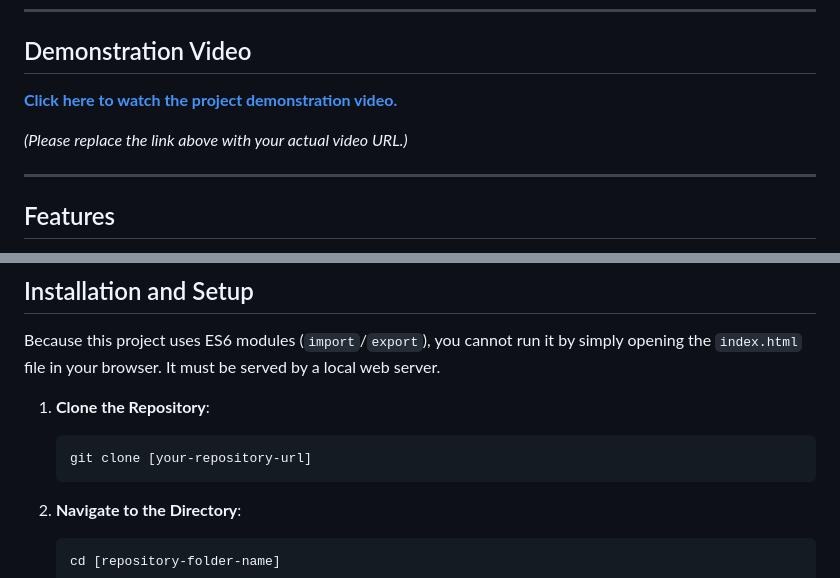
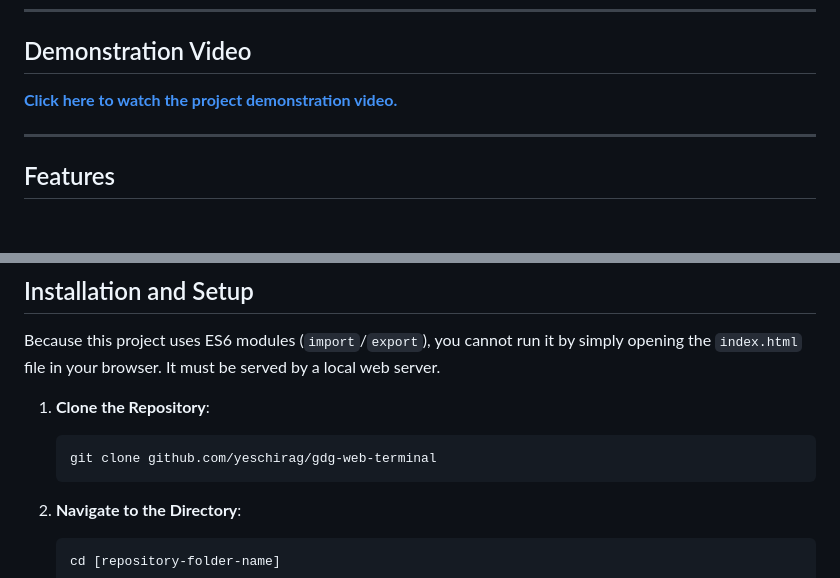
Before and after one commit to yeschirag/gdg-terminal-interface, a Markdown page: README.md, 2 parts joined by grey strips. Drawn GitHub-style; blank space fills up the shorter version.

````diff
--- a/README.md
+++ b/README.md
@@ -6,9 +6,7 @@ Welcome to the Cyberpunk Interactive Terminal, a web-based project that simulate
 
 ## Demonstration Video
 
-[**Click here to watch the project demonstration video.**](https://www.youtube.com/watch?v=your_video_id)
-
-*(Please replace the link above with your actual video URL.)*
+[**Click here to watch the project demonstration video.**](https://drive.google.com/file/d/1wwDgEjnVx_D33PQ2L7Ey3t4a1Uc93Yuj/view?usp=drivesdk)
 
 ---
 
@@ -61,7 +59,7 @@ Because this project uses ES6 modules (`import`/`export`), you cannot run it by
 
 1.  **Clone the Repository**:
     ```bash
-    git clone [your-repository-url]
+    git clone github.com/yeschirag/gdg-web-terminal
     ```
 2.  **Navigate to the Directory**:
     ```bash
````
